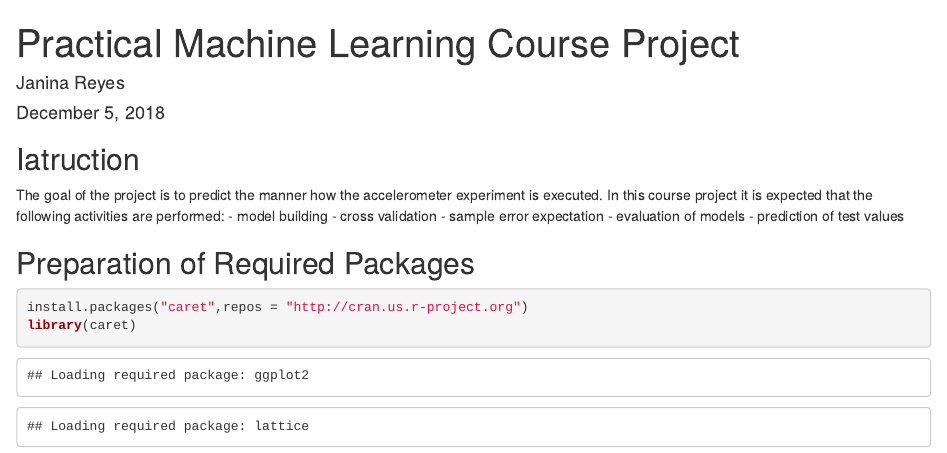
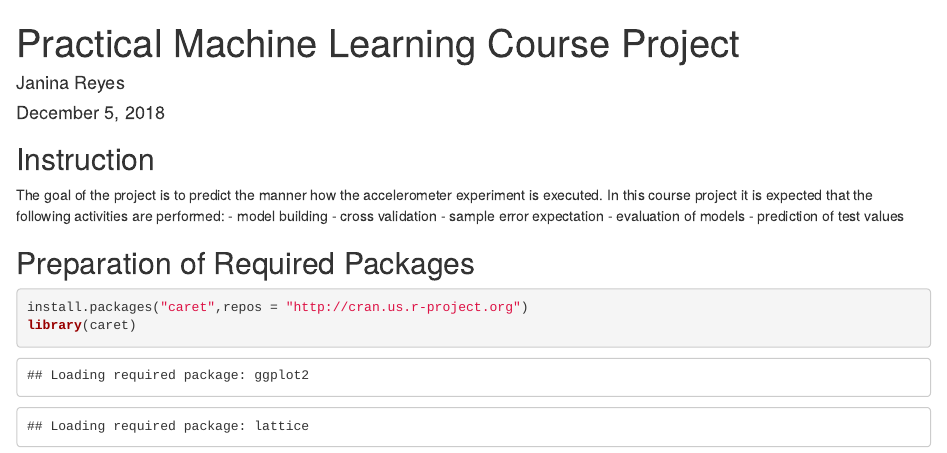
Before and after one commit to jeareyes17/PracticalMachineLearningProject, an R Markdown document (PracticalMachineLearning.Rmd): the page in a window 1100 px wide, from its top. Rendered offline with R 4.5, knitr and Pandoc, with nearby package versions; some code elsewhere in the file could not run offline.

Commit message:
Update PracticalMachineLearning.Rmd

````diff
--- a/PracticalMachineLearning.Rmd
+++ b/PracticalMachineLearning.Rmd
@@ -10,7 +10,7 @@ output: html_document
 knitr::opts_chunk$set(echo = TRUE)
 ```
 
-## Iatruction
+## Instruction
 
 The goal of the project is to predict the manner how the accelerometer experiment is executed.
 In this course project it is expected that the following activities are performed:
````
